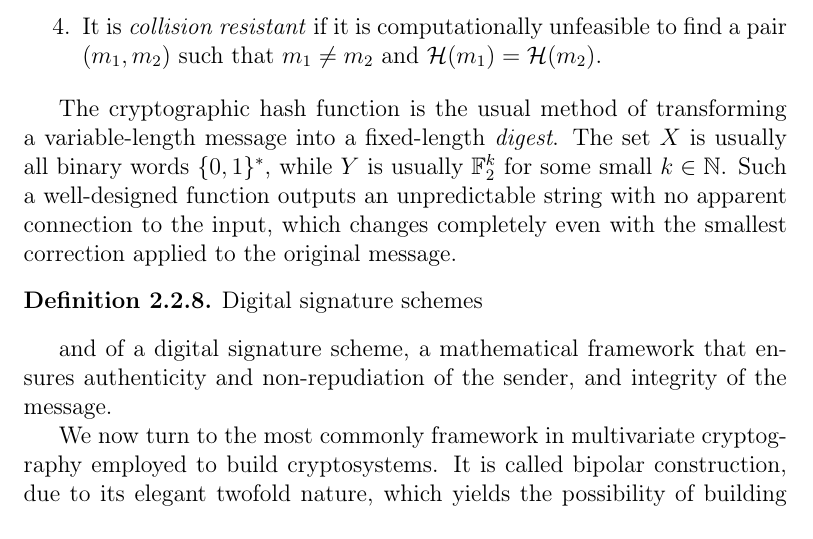
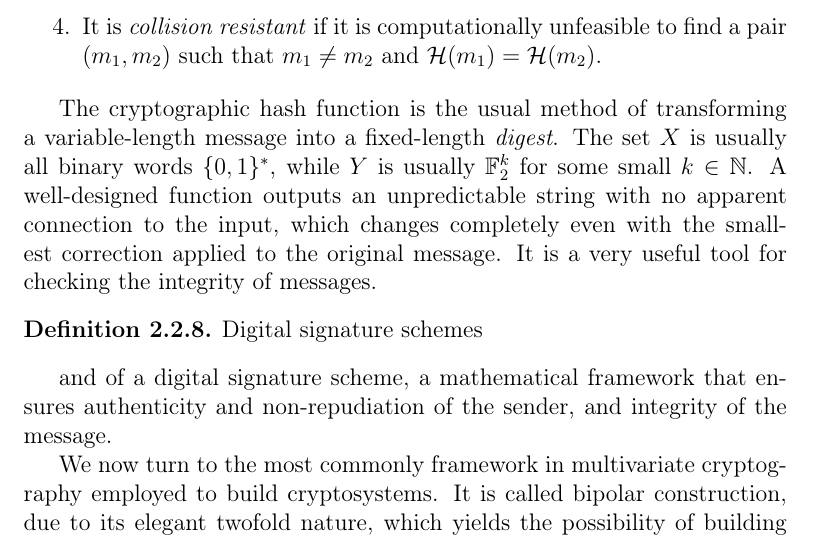
Before and after one commit to zambonin/msc, a LaTeX thesis (main.tex): part of page 18 of 45, cut so that both start at the same text. Compiled offline with pdfLaTeX.

Commit message:
overleaf_to_git: update main.tex from r6514 to r6520

```diff
--- a/main.tex
+++ b/main.tex
@@ -389,7 +389,7 @@ We remark that the symmetric matrix of Definition~\ref{def:mathom} has a diagona
   \end{enumerate}
 \end{definition}
 
-The cryptographic hash function is the usual method of transforming a variable-length message into a fixed-length \emph{digest}. The set $X$ is usually all binary words $\{0, 1\}^{*}$, while $Y$ is usually $\mathbb{F}_{2}^{k}$ for some small $k \in \mathbb{N}$. Such a well-designed function outputs an unpredictable string with no apparent connection to the input, which changes completely even with the smallest correction applied to the original message.
+The cryptographic hash function is the usual method of transforming a variable-length message into a fixed-length \emph{digest}. The set $X$ is usually all binary words $\{0, 1\}^{*}$, while $Y$ is usually $\mathbb{F}_{2}^{k}$ for some small $k \in \mathbb{N}$. A well-designed function outputs an unpredictable string with no apparent connection to the input, which changes completely even with the smallest correction applied to the original message. It is a very useful tool for checking the integrity of messages.
 
 \begin{definition}
   Digital signature schemes
```
Also changed, not shown: main.tex (2 more changed lines).
